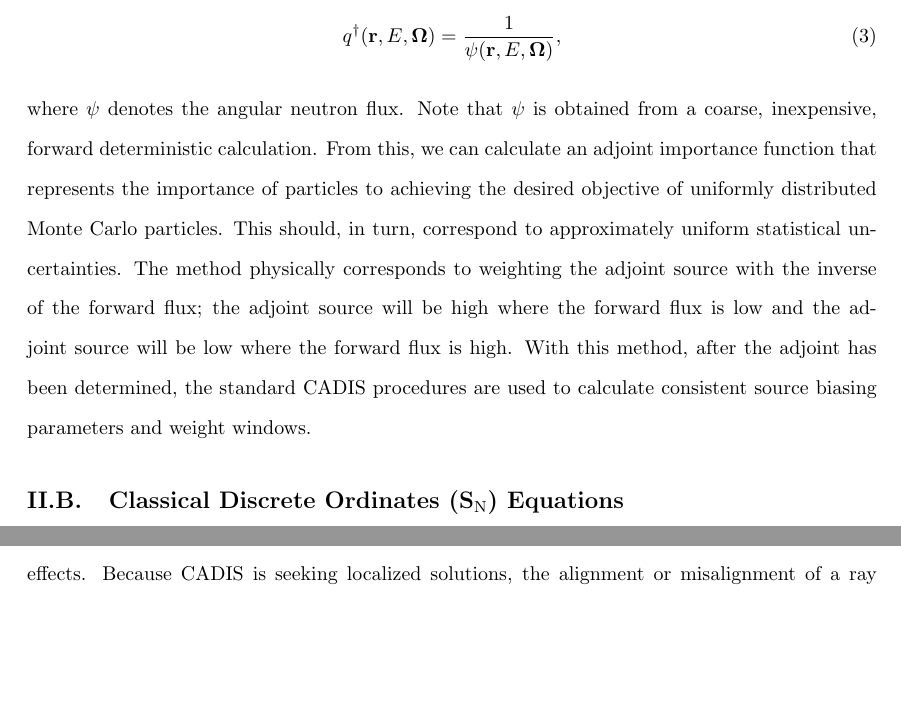
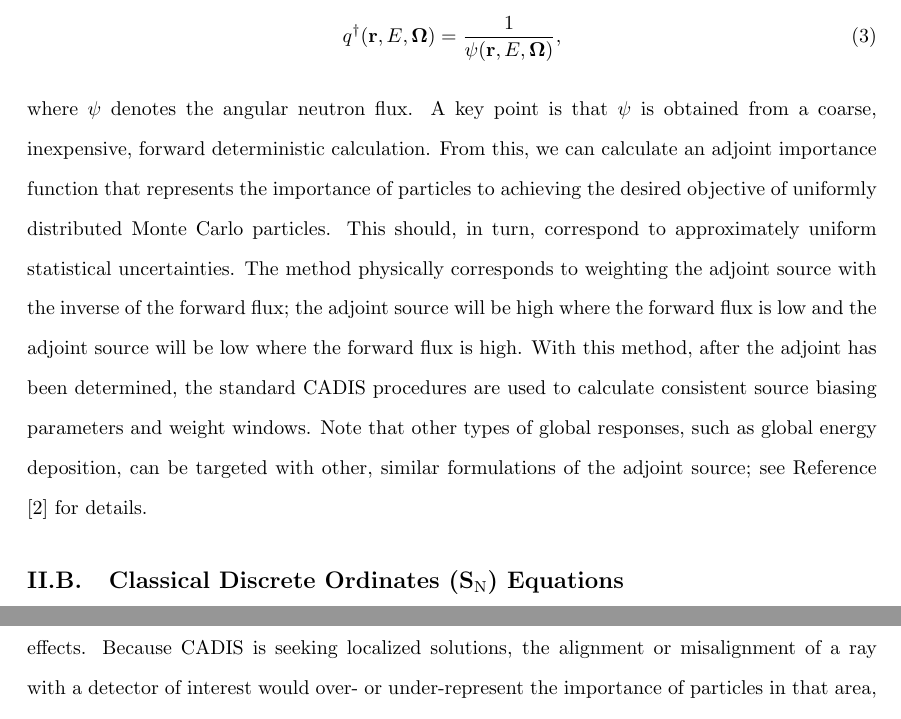
Before and after one commit to kellyrowland/ldo-mc-vr, a LaTeX paper (ldo-mc-vr.tex): two parts of pages 6 and 10 of 39 before the commit and two parts of pages 6 and 11 of 39 after it, joined at a grey line, cut so that both start at the same text, the shorter picture padded with empty space. Compiled offline with pdfLaTeX.

Commit message:
very small tweaks through the end of section II.

```diff
--- a/ldo-mc-vr.tex
+++ b/ldo-mc-vr.tex
@@ -335,7 +335,7 @@ defined as
 q^{\dagger}(\vecr,E,\bo) = \frac{1}{\psi(\vecr,E,\bo)},
 \end{equation}
 %
-where $\psi$ denotes the angular neutron flux. Note that $\psi$ is obtained
+where $\psi$ denotes the angular neutron flux. A key point is that $\psi$ is obtained
 from a coarse, inexpensive, forward deterministic calculation. From this, we
 can calculate an adjoint importance function that represents the importance of
 particles to achieving the desired objective of uniformly distributed Monte
@@ -345,7 +345,7 @@ adjoint source with the inverse of the forward flux; the adjoint source will
 be high where the forward flux is low and the adjoint source will be low where
 the forward flux is high. With this method, after the adjoint has been
 determined, the standard CADIS procedures are used to calculate consistent
-source biasing parameters and weight windows.
+source biasing parameters and weight windows. Note that other types of global responses, such as global energy deposition, can be targeted with other, similar formulations of the adjoint source; see Reference \cite{fwcadis} for details.
 
 %%---------------------------------------------------------------------------%%
 \subsection{Classical Discrete Ordinates (\sn) Equations}
```
Also changed, not shown: ldo-mc-vr.tex (10 more changed lines).
